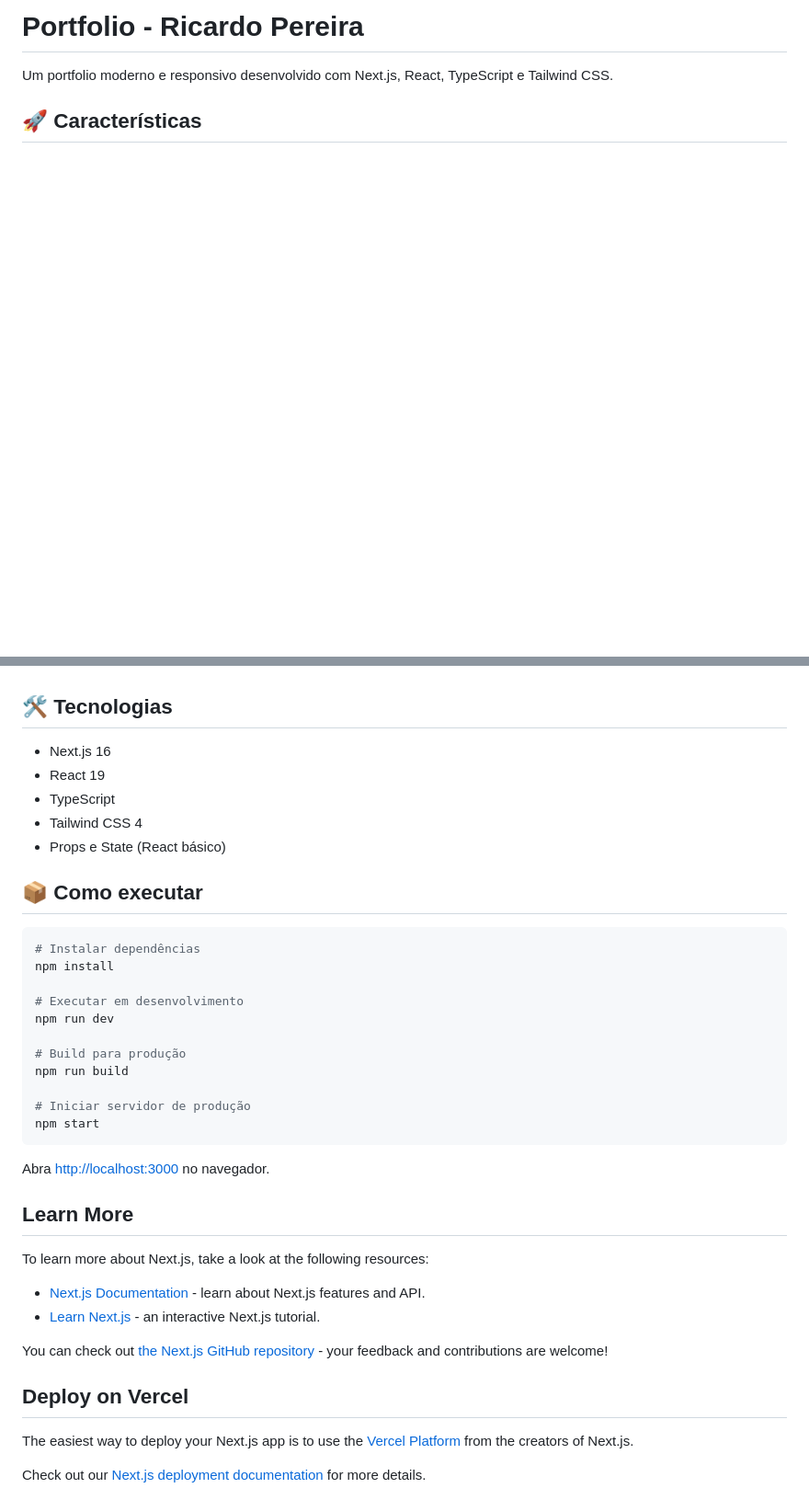
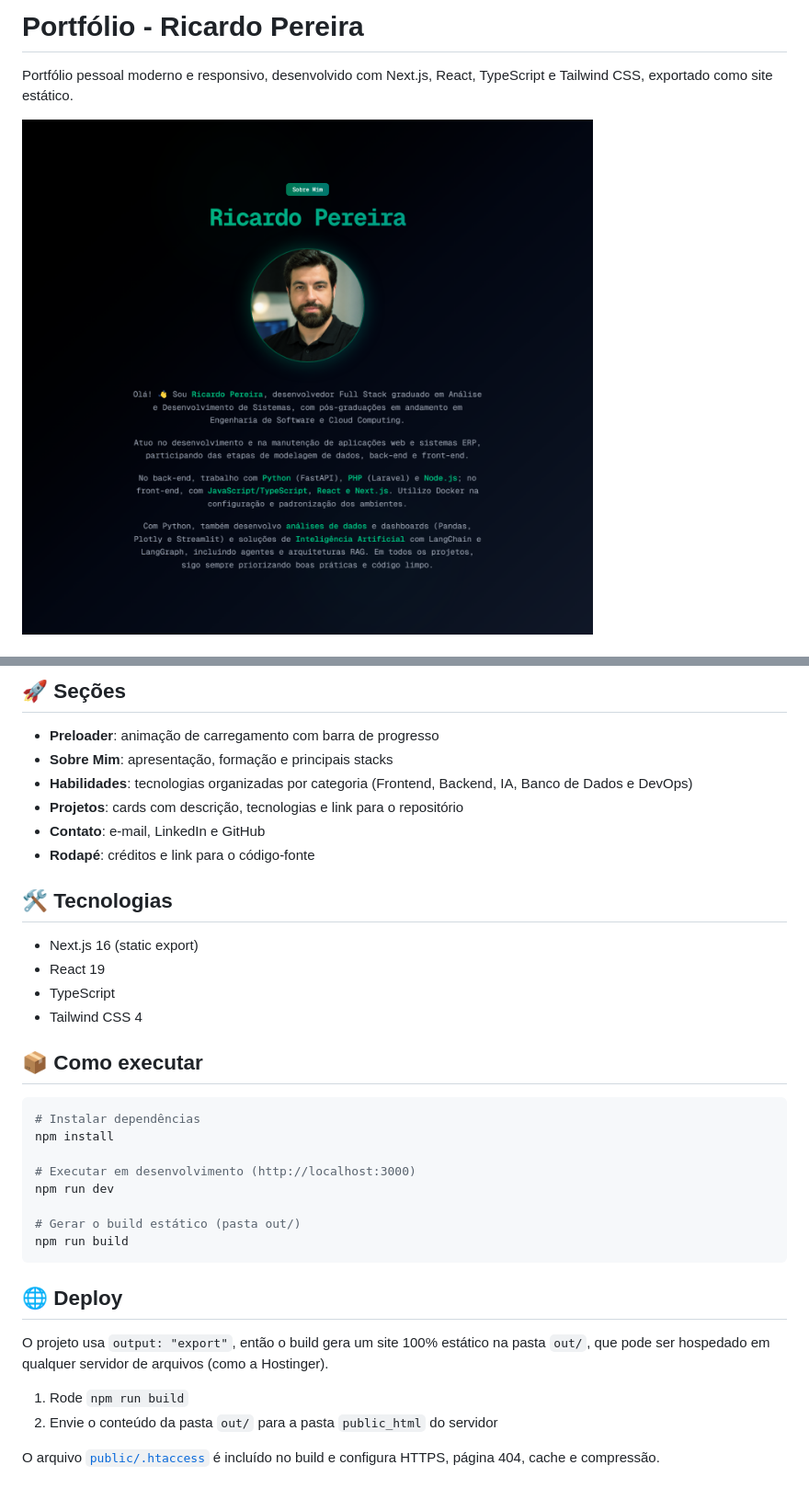
Before and after one commit to ricardodatadev/my-portfolio, a Markdown page: README.md, 2 parts joined by grey strips. Shown at 92% size. Rendered like a GitHub page; pictures changed too: docs/screenshots/sobre.png (added); blank space fills up the shorter version.

Commit message:
feat: reescreve Sobre Mim e atualiza screenshots do README

````diff
--- a/README.md
+++ b/README.md
@@ -1,6 +1,6 @@
-# Portfolio - Ricardo Pereira
+# Portfólio - Ricardo Pereira
 
-Um portfolio moderno e responsivo desenvolvido com Next.js, React, TypeScript e Tailwind CSS.
+Portfólio pessoal moderno e responsivo, desenvolvido com Next.js, React, TypeScript e Tailwind CSS, exportado como site estático.
 
-## 🚀 Características
+![Sobre Mim](docs/screenshots/sobre.png)
 
@@ -15,11 +23,18 @@ Um portfolio moderno e responsivo desenvolvido com Next.js, React, TypeScript e
+## 🚀 Seções
+
+- **Preloader**: animação de carregamento com barra de progresso
+- **Sobre Mim**: apresentação, formação e principais stacks
+- **Habilidades**: tecnologias organizadas por categoria (Frontend, Backend, IA, Banco de Dados e DevOps)
+- **Projetos**: cards com descrição, tecnologias e link para o repositório
+- **Contato**: e-mail, LinkedIn e GitHub
+- **Rodapé**: créditos e link para o código-fonte
 
 ## 🛠️ Tecnologias
 
-- Next.js 16
+- Next.js 16 (static export)
 - React 19
 - TypeScript
 - Tailwind CSS 4
-- Props e State (React básico)
 
 ## 📦 Como executar
 
@@ -27,29 +42,18 @@ Um portfolio moderno e responsivo desenvolvido com Next.js, React, TypeScript e
 # Instalar dependências
 npm install
 
-# Executar em desenvolvimento
+# Executar em desenvolvimento (http://localhost:3000)
 npm run dev
 
-# Build para produção
+# Gerar o build estático (pasta out/)
 npm run build
-
-# Iniciar servidor de produção
-npm start
 ```
 
-Abra [http://localhost:3000](http://localhost:3000) no navegador.
+## 🌐 Deploy
 
-## Learn More
+O projeto usa `output: "export"`, então o build gera um site 100% estático na pasta `out/`, que pode ser hospedado em qualquer servidor de arquivos (como a Hostinger).
 
-To learn more about Next.js, take a look at the following resources:
+1. Rode `npm run build`
+2. Envie o conteúdo da pasta `out/` para a pasta `public_html` do servidor
 
-- [Next.js Documentation](https://nextjs.org/docs) - learn about Next.js features and API.
-- [Learn Next.js](https://nextjs.org/learn) - an interactive Next.js tutorial.
-
-You can check out [the Next.js GitHub repository](https://github.com/vercel/next.js) - your feedback and contributions are welcome!
-
-## Deploy on Vercel
-
-The easiest way to deploy your Next.js app is to use the [Vercel Platform](https://vercel.com/new?utm_medium=default-template&filter=next.js&utm_source=create-next-app&utm_campaign=create-next-app-readme) from the creators of Next.js.
-
-Check out our [Next.js deployment documentation](https://nextjs.org/docs/app/building-your-application/deploying) for more details.
+O arquivo [`public/.htaccess`](public/.htaccess) é incluído no build e configura HTTPS, página 404, cache e compressão.
````
Also changed, not shown: other parts of README.md (+16 -8 lines), docs/screenshots/contato.png (added), docs/screenshots/habilidades.png (added), docs/screenshots/projetos.png (added), 3 other files.
